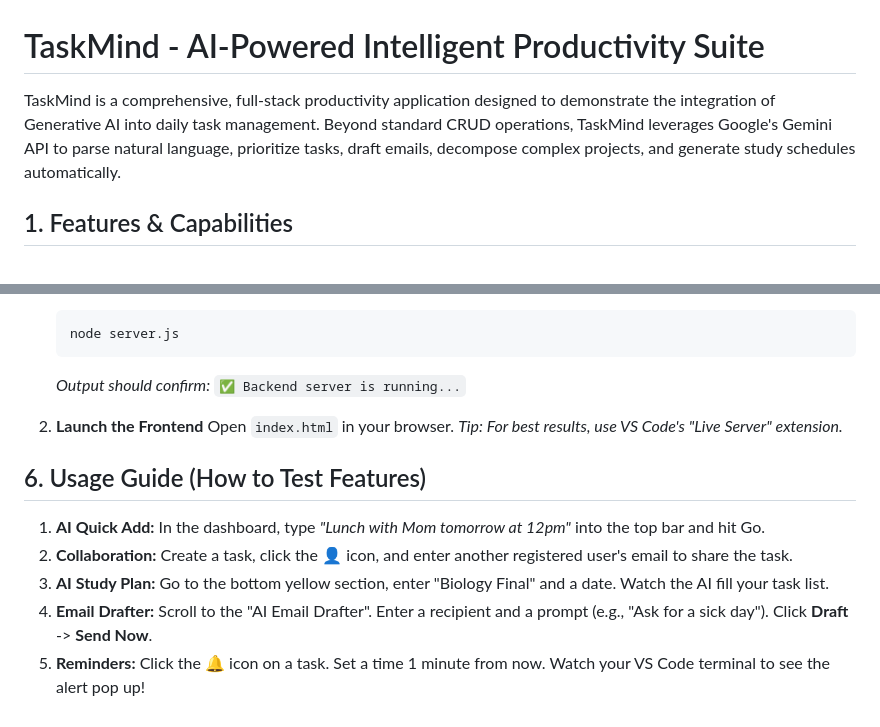
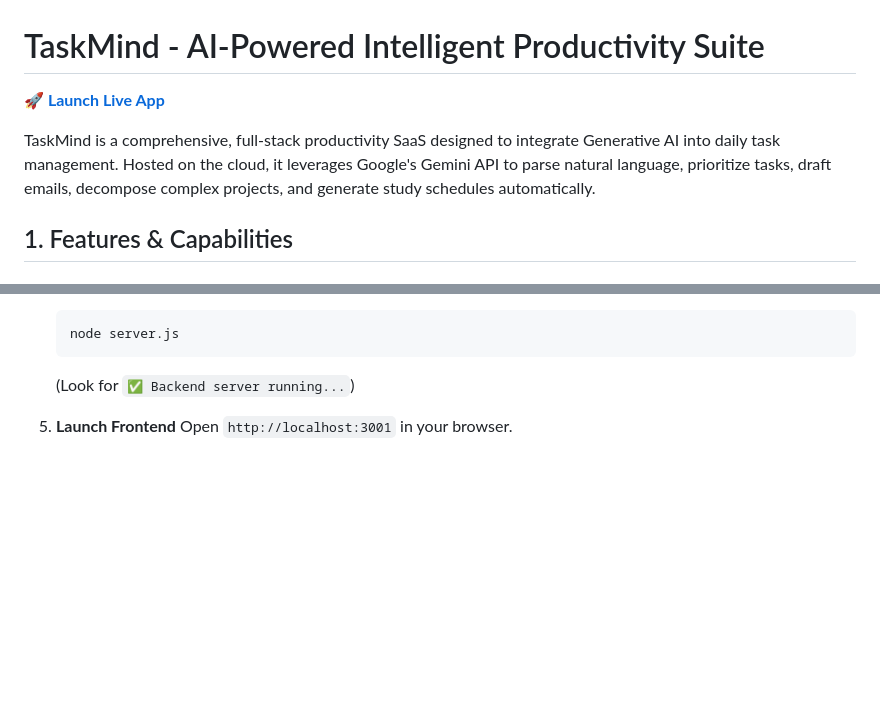
Before and after one commit to ishi24/TaskMind, a Markdown page: README.md, 2 parts joined by grey strips. GitHub-like rendering; blank space fills up the shorter version.

````diff
--- a/README.md
+++ b/README.md
@@ -1,6 +1,8 @@
 # TaskMind - AI-Powered Intelligent Productivity Suite
 
-TaskMind is a comprehensive, full-stack productivity application designed to demonstrate the integration of Generative AI into daily task management. Beyond standard CRUD operations, TaskMind leverages Google's Gemini API to parse natural language, prioritize tasks, draft emails, decompose complex projects, and generate study schedules automatically.
+**[🚀 Launch Live App](https://taskmind-gwce.onrender.com/)**
+
+TaskMind is a comprehensive, full-stack productivity SaaS designed to integrate Generative AI into daily task management. Hosted on the cloud, it leverages Google's Gemini API to parse natural language, prioritize tasks, draft emails, decompose complex projects, and generate study schedules automatically.
 
 ## 1. Features & Capabilities
 
@@ -93,16 +90,7 @@ The application uses a relational MySQL database with the following key tables:
     ```bash
     node server.js
     ```
-    *Output should confirm:* `✅ Backend server is running...`
+    (Look for `✅ Backend server running...`)
 
-2.  **Launch the Frontend**
-    Open `index.html` in your browser.
-    *Tip: For best results, use VS Code's "Live Server" extension.*
-
-## 6. Usage Guide (How to Test Features)
-
-1.  **AI Quick Add:** In the dashboard, type *"Lunch with Mom tomorrow at 12pm"* into the top bar and hit Go.
-2.  **Collaboration:** Create a task, click the **👤** icon, and enter another registered user's email to share the task.
-3.  **AI Study Plan:** Go to the bottom yellow section, enter "Biology Final" and a date. Watch the AI fill your task list.
-4.  **Email Drafter:** Scroll to the "AI Email Drafter". Enter a recipient and a prompt (e.g., "Ask for a sick day"). Click **Draft** -> **Send Now**.
-5.  **Reminders:** Click the **🔔** icon on a task. Set a time 1 minute from now. Watch your VS Code terminal to see the alert pop up!
+5.  **Launch Frontend**
+    Open `http://localhost:3001` in your browser.
````
Also changed, not shown: other parts of README.md (+24 -29 lines).
